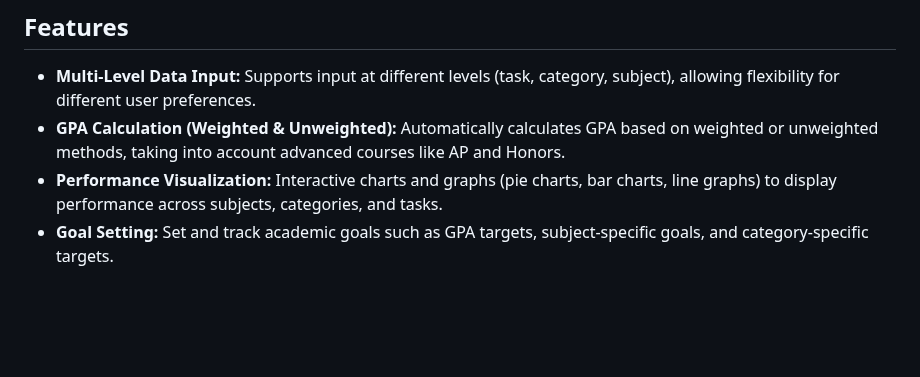
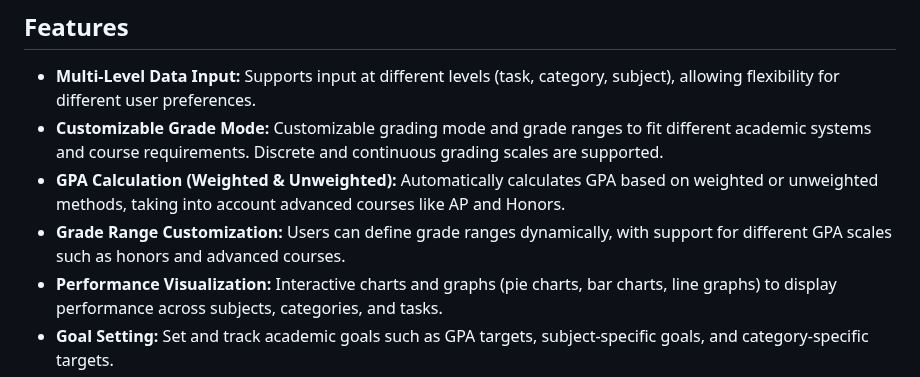
Before and after one commit to TKanX/grade-analyzer, a Markdown page: README.md, the part around the change. Rendered like a GitHub page; blank space fills up the shorter version.

Commit message:
docs(readme): Update README to include customizable grade mode and grade range features
- Added descriptions for customizable grade mode and grade range features.
- Highlighted support for discrete and continuous grading scales.
- Emphasized the flexibility to fit different academic systems and course requirements.

```diff
--- a/README.md
+++ b/README.md
@@ -7,7 +7,9 @@ GradeAnalyzer is a powerful and user-friendly tool designed to help students tra
 ## Features
 
 - **Multi-Level Data Input:** Supports input at different levels (task, category, subject), allowing flexibility for different user preferences.
+- **Customizable Grade Mode:** Customizable grading mode and grade ranges to fit different academic systems and course requirements. Discrete and continuous grading scales are supported.
 - **GPA Calculation (Weighted & Unweighted):** Automatically calculates GPA based on weighted or unweighted methods, taking into account advanced courses like AP and Honors.
+- **Grade Range Customization:** Users can define grade ranges dynamically, with support for different GPA scales such as honors and advanced courses.
 - **Performance Visualization:** Interactive charts and graphs (pie charts, bar charts, line graphs) to display performance across subjects, categories, and tasks.
 - **Goal Setting:** Set and track academic goals such as GPA targets, subject-specific goals, and category-specific targets.
 - **User-Friendly Interface:** Clean and intuitive design to ensure easy navigation and data input.
```
